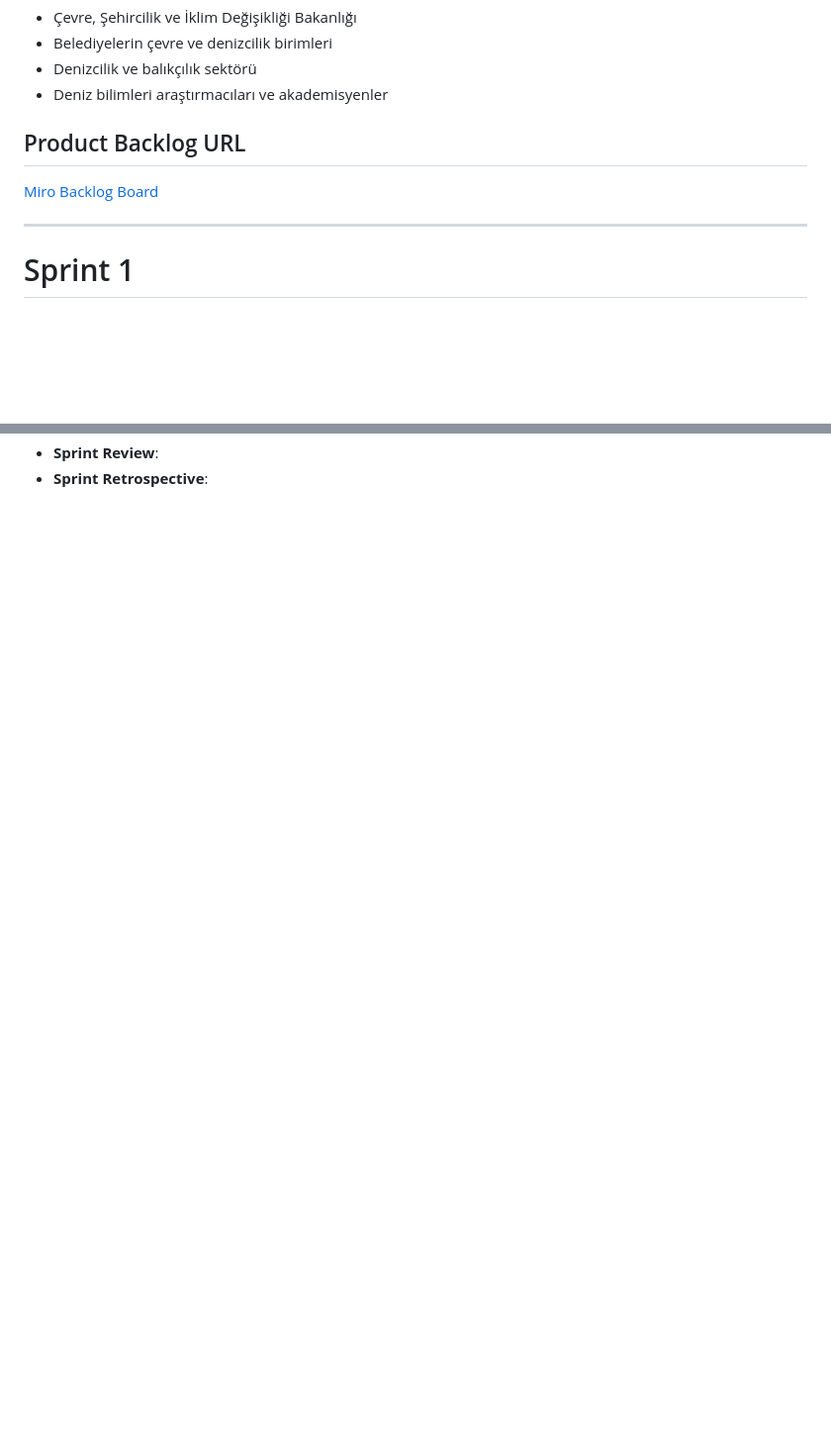
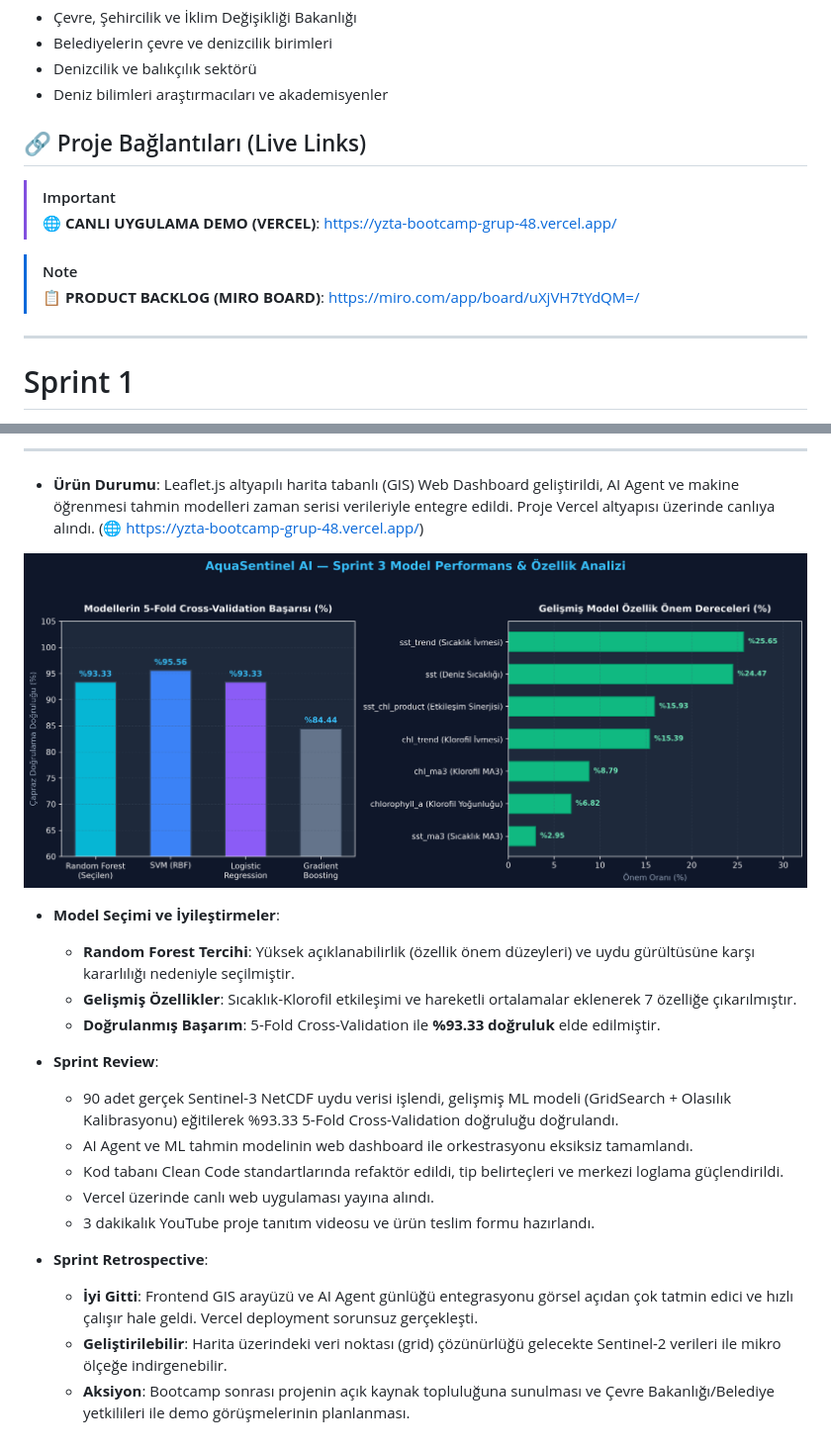
Before and after one commit to sametozkok/YZTA_BOOTCAMP_GRUP48, a Markdown page: README.md, 2 parts joined by grey strips. Shown at 99% size. GitHub-like rendering; pictures changed too: images/sprint3_model_performance.png (added); blank space fills up the shorter version.

Commit message:
Sprint 3, ML model update, WEB Dashboard update and README updated

```diff
--- a/README.md
+++ b/README.md
@@ -35,9 +35,13 @@ Takım 48
 - Denizcilik ve balıkçılık sektörü
 - Deniz bilimleri araştırmacıları ve akademisyenler
 
-## Product Backlog URL
+## 🔗 Proje Bağlantıları (Live Links)
 
-[Miro Backlog Board](https://miro.com/app/board/uXjVH7tYdQM=/?share_link_id=616030223380)
+> [!IMPORTANT]
+> 🌐 **CANLI UYGULAMA DEMO (VERCEL)**: [https://yzta-bootcamp-grup-48.vercel.app/](https://yzta-bootcamp-grup-48.vercel.app/)
+
+> [!NOTE]
+> 📋 **PRODUCT BACKLOG (MIRO BOARD)**: [https://miro.com/app/board/uXjVH7tYdQM=/](https://miro.com/app/board/uXjVH7tYdQM=/?share_link_id=616030223380)
 
 ---
 
@@ -144,2 +172,22 @@ Takım 48
+---
+
+- **Ürün Durumu**: Leaflet.js altyapılı harita tabanlı (GIS) Web Dashboard geliştirildi, AI Agent ve makine öğrenmesi tahmin modelleri zaman serisi verileriyle entegre edildi. Proje Vercel altyapısı üzerinde canlıya alındı. (🌐 [https://yzta-bootcamp-grup-48.vercel.app/](https://yzta-bootcamp-grup-48.vercel.app/))
+
+![AquaSentinel AI Sprint 3 Model Performans & Özellik Önem Grafikleri](images/sprint3_model_performance.png)
+
+- **Model Seçimi ve İyileştirmeler**:
+  - **Random Forest Tercihi**: Yüksek açıklanabilirlik (özellik önem düzeyleri) ve uydu gürültüsüne karşı kararlılığı nedeniyle seçilmiştir.
+  - **Gelişmiş Özellikler**: Sıcaklık-Klorofil etkileşimi ve hareketli ortalamalar eklenerek 7 özelliğe çıkarılmıştır.
+  - **Doğrulanmış Başarım**: 5-Fold Cross-Validation ile **%93.33 doğruluk** elde edilmiştir.
+
 - **Sprint Review**:
+    - 90 adet gerçek Sentinel-3 NetCDF uydu verisi işlendi, gelişmiş ML modeli (GridSearch + Olasılık Kalibrasyonu) eğitilerek %93.33 5-Fold Cross-Validation doğruluğu doğrulandı.
+    - AI Agent ve ML tahmin modelinin web dashboard ile orkestrasyonu eksiksiz tamamlandı.
+    - Kod tabanı Clean Code standartlarında refaktör edildi, tip belirteçleri ve merkezi loglama güçlendirildi.
+    - Vercel üzerinde canlı web uygulaması yayına alındı.
+    - 3 dakikalık YouTube proje tanıtım videosu ve ürün teslim formu hazırlandı.
+
 - **Sprint Retrospective**:
+    - **İyi Gitti**: Frontend GIS arayüzü ve AI Agent günlüğü entegrasyonu görsel açıdan çok tatmin edici ve hızlı çalışır hale geldi. Vercel deployment sorunsuz gerçekleşti.
+    - **Geliştirilebilir**: Harita üzerindeki veri noktası (grid) çözünürlüğü gelecekte Sentinel-2 verileri ile mikro ölçeğe indirgenebilir.
+    - **Aksiyon**: Bootcamp sonrası projenin açık kaynak topluluğuna sunulması ve Çevre Bakanlığı/Belediye yetkilileri ile demo görüşmelerinin planlanması.
```
Also changed, not shown: other parts of README.md (+28 -4 lines), images/daily_scrum2_sprint3.png (added), images/daily_scrum3_sprint3.png (added), images/daily_scrum_sprint3.png (added), images/miro_backlog_sprint3.png (added), images/sprint3_board_update.png (added), 12 other files.
